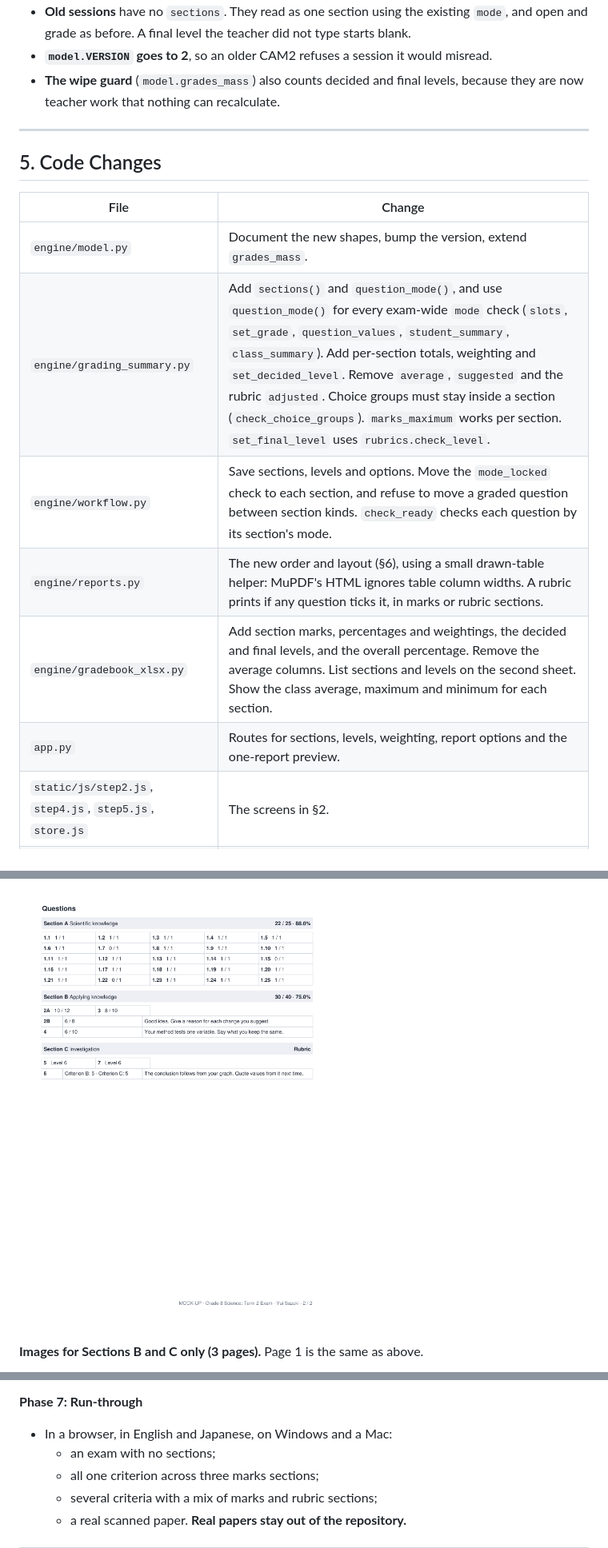
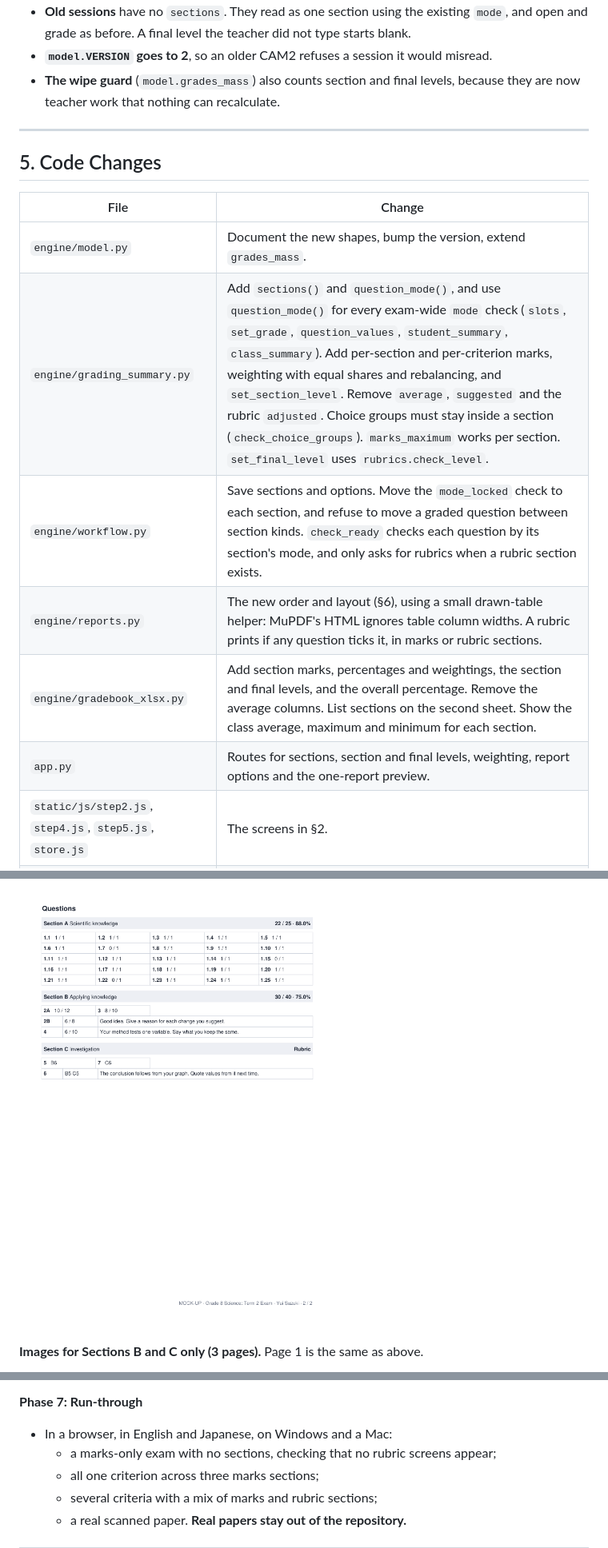
Before and after one commit to iamkifojp/cam2-exam-grading, a Markdown page: Exam-Section-Plan.md, 3 parts joined by grey strips. Shown at 80% size. Rendered like a GitHub page; pictures changed too: doc/mockups/report-no-images-p1.png, doc/mockups/report-no-images-p2.png.

```diff
--- a/Exam-Section-Plan.md
+++ b/Exam-Section-Plan.md
@@ -113,7 +140,7 @@ All decisions that involve several questions happen here, just above the export.
 - **Grades stay keyed by question and student ids**, so sections can change without a grade moving to another question or student.
 - **Old sessions** have no `sections`. They read as one section using the existing `mode`, and open and grade as before. A final level the teacher did not type starts blank.
 - **`model.VERSION` goes to 2**, so an older CAM2 refuses a session it would misread.
-- **The wipe guard** (`model.grades_mass`) also counts decided and final levels, because they are now teacher work that nothing can recalculate.
+- **The wipe guard** (`model.grades_mass`) also counts section and final levels, because they are now teacher work that nothing can recalculate.
 
 ---
 
@@ -122,11 +149,11 @@ All decisions that involve several questions happen here, just above the export.
 | File | Change |
 |---|---|
 | `engine/model.py` | Document the new shapes, bump the version, extend `grades_mass`. |
-| `engine/grading_summary.py` | Add `sections()` and `question_mode()`, and use `question_mode()` for every exam-wide `mode` check (`slots`, `set_grade`, `question_values`, `student_summary`, `class_summary`). Add per-section totals, weighting and `set_decided_level`. Remove `average`, `suggested` and the rubric `adjusted`. Choice groups must stay inside a section (`check_choice_groups`). `marks_maximum` works per section. `set_final_level` uses `rubrics.check_level`. |
-| `engine/workflow.py` | Save sections, levels and options. Move the `mode_locked` check to each section, and refuse to move a graded question between section kinds. `check_ready` checks each question by its section's mode. |
+| `engine/grading_summary.py` | Add `sections()` and `question_mode()`, and use `question_mode()` for every exam-wide `mode` check (`slots`, `set_grade`, `question_values`, `student_summary`, `class_summary`). Add per-section and per-criterion marks, weighting with equal shares and rebalancing, and `set_section_level`. Remove `average`, `suggested` and the rubric `adjusted`. Choice groups must stay inside a section (`check_choice_groups`). `marks_maximum` works per section. `set_final_level` uses `rubrics.check_level`. |
+| `engine/workflow.py` | Save sections and options. Move the `mode_locked` check to each section, and refuse to move a graded question between section kinds. `check_ready` checks each question by its section's mode, and only asks for rubrics when a rubric section exists. |
 | `engine/reports.py` | The new order and layout (§6), using a small drawn-table helper: MuPDF's HTML ignores table column widths. A rubric prints if any question ticks it, in marks or rubric sections. |
-| `engine/gradebook_xlsx.py` | Add section marks, percentages and weightings, the decided and final levels, and the overall percentage. Remove the average columns. List sections and levels on the second sheet. Show the class average, maximum and minimum for each section. |
-| `app.py` | Routes for sections, levels, weighting, report options and the one-report preview. |
+| `engine/gradebook_xlsx.py` | Add section marks, percentages and weightings, the section and final levels, and the overall percentage. Remove the average columns. List sections on the second sheet. Show the class average, maximum and minimum for each section. |
+| `app.py` | Routes for sections, section and final levels, weighting, report options and the one-report preview. |
 | `static/js/step2.js`, `step4.js`, `step5.js`, `store.js` | The screens in §2. |
 | `i18n/en.json`, `i18n/ja.json` | Every new string in both languages. |
 
@@ -203,7 +234,7 @@ Each phase ends with its tests passing, and with `CHANGELOG.md` and `ARCHITECTUR
 
 **Phase 7: Run-through**
 - In a browser, in English and Japanese, on Windows and a Mac:
-  - an exam with no sections;
+  - a marks-only exam with no sections, checking that no rubric screens appear;
   - all one criterion across three marks sections;
   - several criteria with a mix of marks and rubric sections;
   - a real scanned paper. **Real papers stay out of the repository.**
```
Also changed, not shown: other parts of Exam-Section-Plan.md (+75 -42 lines), doc/mockups/report-images-by-section-p1.png, doc/mockups/report-images-by-section-p3.png, 1 other file.
